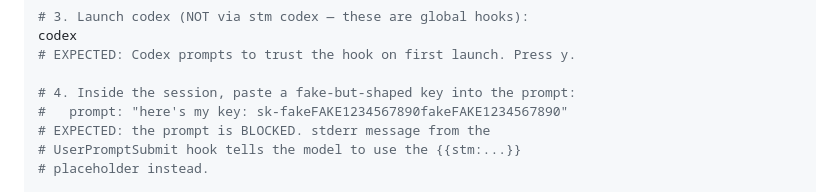
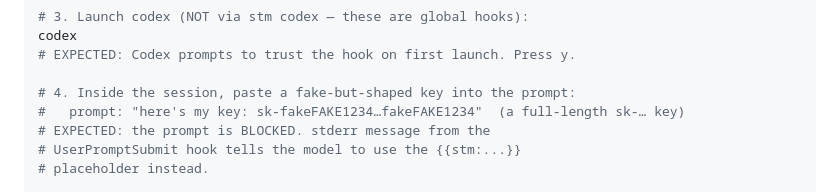
Before and after one commit to matterhornso/subscribetome, a Markdown page: FIELD_VERIFICATION.md, the part around the change. GitHub-like rendering.

```diff
--- a/FIELD_VERIFICATION.md
+++ b/FIELD_VERIFICATION.md
@@ -306,7 +306,7 @@ codex
 # EXPECTED: Codex prompts to trust the hook on first launch. Press y.
 
 # 4. Inside the session, paste a fake-but-shaped key into the prompt:
-#   prompt: "here's my key: sk-fakeFAKE1234567890fakeFAKE1234567890"
+#   prompt: "here's my key: sk-fakeFAKE1234…fakeFAKE1234"  (a full-length sk-… key)
 # EXPECTED: the prompt is BLOCKED. stderr message from the
 # UserPromptSubmit hook tells the model to use the {{stm:...}}
 # placeholder instead.
```
Also changed, not shown: marketing/seo-playbook.md (+1 -1 lines), marketing/soft-launch-blog.md (added, +109 -0 lines).
